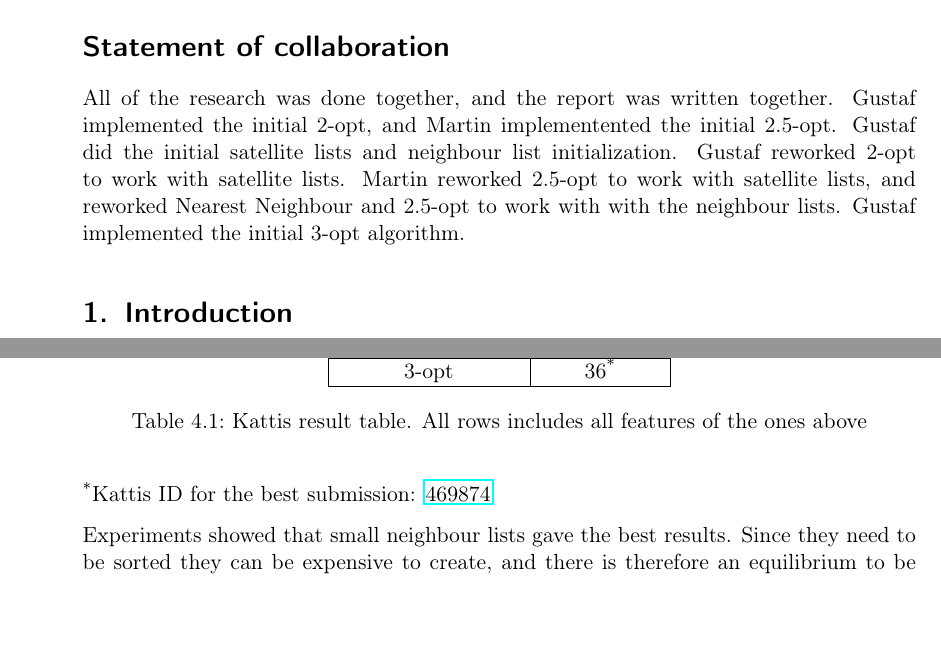
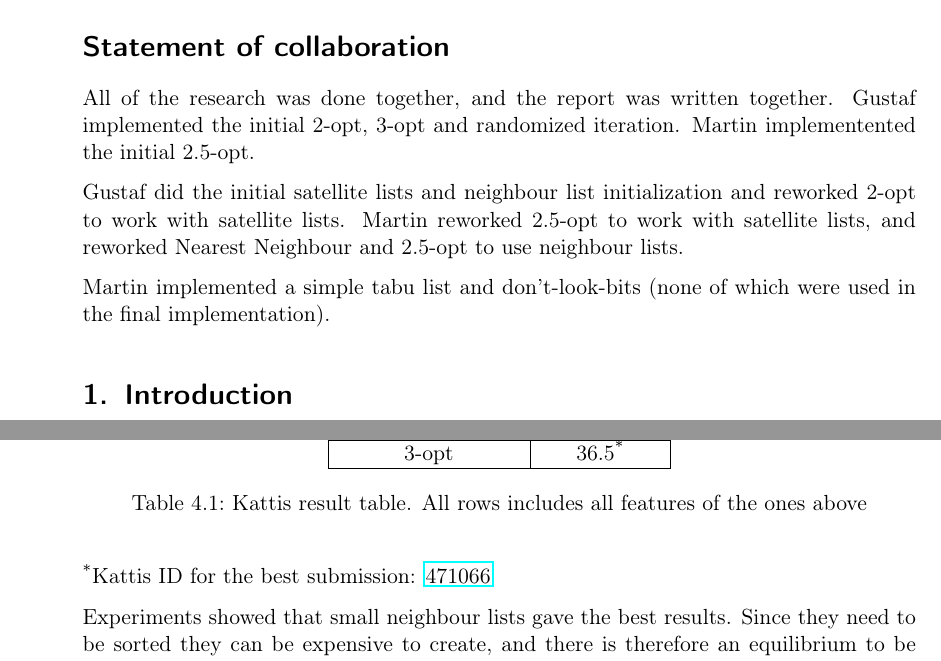
Before and after one commit to MGM-KTH/travelguide, a LaTeX document (report/report.tex): two parts of pages 1 and 7 of 9, joined at a grey line, cut so that both start at the same text, the shorter picture padded with empty space. Compiled offline with pdfLaTeX.

Commit message:
updated statement of coll.

```diff
--- a/report/report.tex
+++ b/report/report.tex
@@ -101,10 +101,15 @@
 \hspace{0pt}\\
 \section*{Statement of collaboration}
 All of the research was done together, and the report was written together.
-Gustaf implemented the initial 2-opt, and Martin implementented the initial 2.5-opt.
-Gustaf did the initial satellite lists and neighbour list initialization. Gustaf reworked 2-opt to work with satellite lists.
-Martin reworked 2.5-opt to work with satellite lists, and reworked Nearest Neighbour and 2.5-opt to work with with the neighbour lists.
-Gustaf implemented the initial 3-opt algorithm.
+Gustaf implemented the initial 2-opt, 3-opt and randomized iteration.
+Martin implementented the initial 2.5-opt.
+
+Gustaf did the initial satellite lists and neighbour list initialization and reworked 2-opt to work with satellite lists.
+Martin reworked 2.5-opt to work with satellite lists, and reworked Nearest Neighbour and 2.5-opt to use neighbour lists.
+
+Martin implemented a simple tabu list and don't-look-bits (none of which were used in the final implementation).
+
+
 
 \section{Introduction}
 
@@ -303,13 +308,13 @@ Every algorithm led to improvements, and
     2-opt & 19 \\ \hline
     2.5-opt & 25 \\ \hline
     Random swaps & 33 \\ \hline
-    3-opt & 36\textsuperscript{*} \\ \hline
+    3-opt & 36.5\textsuperscript{*} \\ \hline
     \end{tabular}
     \caption{Kattis result table. All rows includes all features of the ones above}
     \hspace{10pt}
   \end{table}
 
-\textsuperscript{*}Kattis ID for the best submission: \href{https://kth.kattis.scrool.se/submission?id=469874}{469874}
+\textsuperscript{*}Kattis ID for the best submission: \href{https://kth.kattis.scrool.se/submission?id=471066}{471066}
 
 Experiments showed that small neighbour lists gave the best results. Since they need to be sorted they can be expensive to create, and there is therefore an equilibrium to be found where the trade-off is optimal. We didn't try different sizes extensively, but our tests showed that neighbour lists of length 20-40 gave us the best trade-off.
 
```
